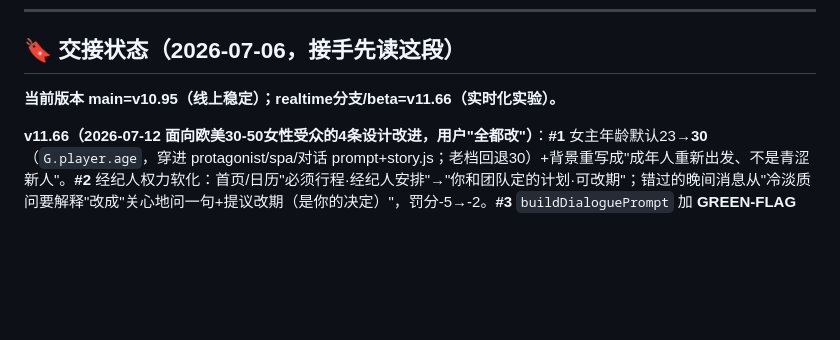
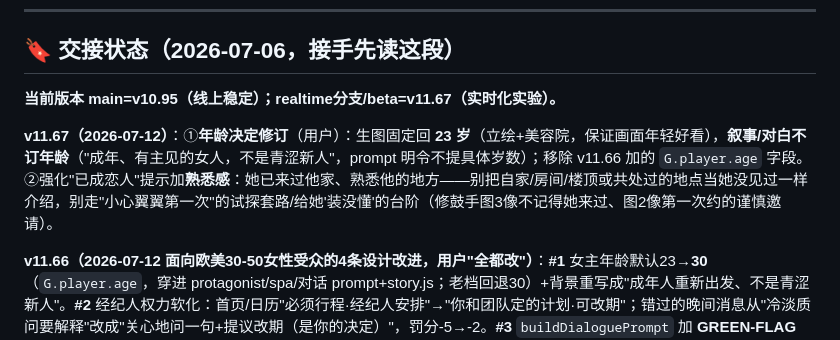
Before and after one commit to liziting2023-boop/off-the-record, a Markdown page: CLAUDE.md, the part around the change. Rendered like a GitHub page; blank space fills up the shorter version.

Commit message:
docs: v11.67 age decision revision (image 23 / narrative unstated) + lovers familiarity
Co-Authored-By: Claude Opus 4.8 <noreply@anthropic.com>

```diff
--- a/CLAUDE.md
+++ b/CLAUDE.md
@@ -19,7 +19,9 @@
 
 ## 🔖 交接状态（2026-07-06，接手先读这段）
 
-**当前版本 main=v10.95（线上稳定）；realtime分支/beta=v11.66（实时化实验）。**
+**当前版本 main=v10.95（线上稳定）；realtime分支/beta=v11.67（实时化实验）。**
+
+**v11.67（2026-07-12）**：①**年龄决定修订**（用户）：生图固定回 **23 岁**（立绘+美容院，保证画面年轻好看），**叙事/对白不订年龄**（"成年、有主见的女人，不是青涩新人"，prompt 明令不提具体岁数）；移除 v11.66 加的 `G.player.age` 字段。②强化"已成恋人"提示加**熟悉感**：她已来过他家、熟悉他的地方——别把自家/房间/楼顶或共处过的地点当她没见过一样介绍，别走"小心翼翼第一次"的试探套路/给她'装没懂'的台阶（修鼓手图3像不记得她来过、图2像第一次约的谨慎邀请）。
 
 **v11.66（2026-07-12 面向欧美30-50女性受众的4条设计改进，用户"全都改"）**：**#1** 女主年龄默认23→**30**（`G.player.age`，穿进 protagonist/spa/对话 prompt+story.js；老档回退30）+背景重写成"成年人重新出发、不是青涩新人"。**#2** 经纪人权力软化：首页/日历"必须行程·经纪人安排"→"你和团队定的计划·可改期"；错过的晚间消息从"冷淡质问要解释"改成"关心地问一句+提议改期（是你的决定）"，罚分-5→-2。**#3** `buildDialoguePrompt` 加 **GREEN-FLAG FLOOR**（全NPC）：再占有/支配/blunt 也绝不控制/胁迫/贬低/隔离/冷暴力，吃醋=想要她+受伤，不是控制，尊重拒绝。**#4** 公开恋情反应：演员/鼓手/对手不再消失4-5天惩罚（silent treatment=toxic）→受伤但仍沟通、把话说给她、保持可联系。〔完整背景见记忆 `project_otr_western_fit.md`〕
 
```
